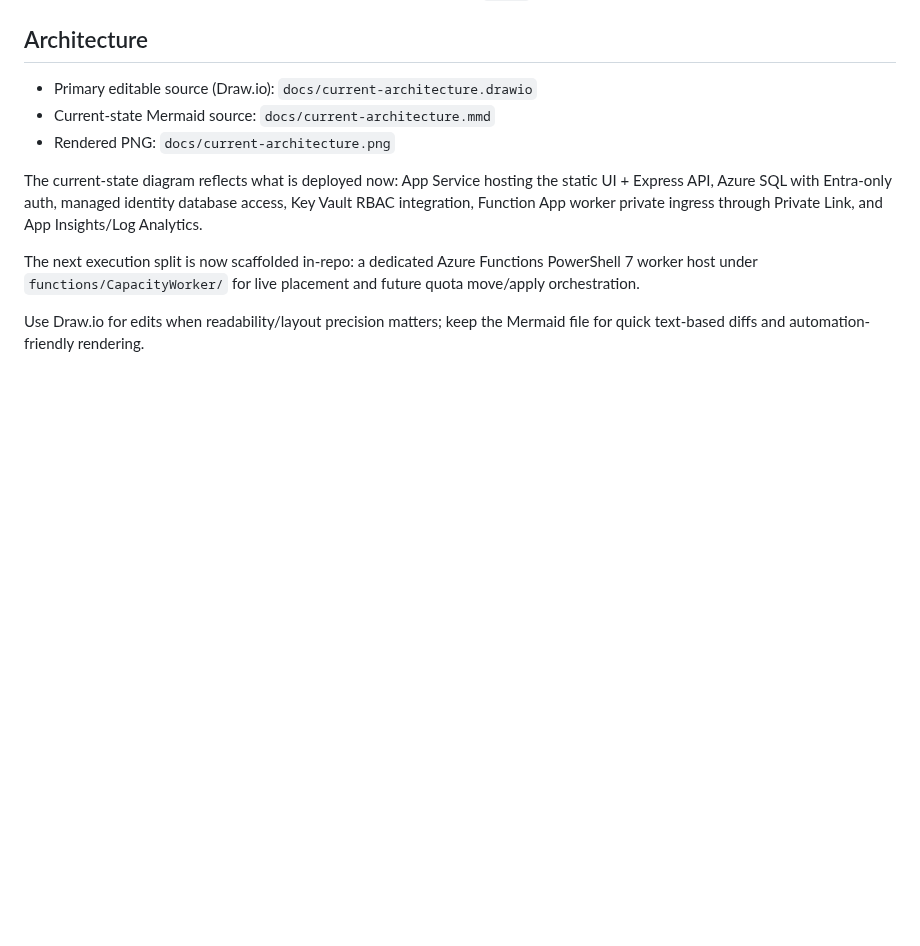
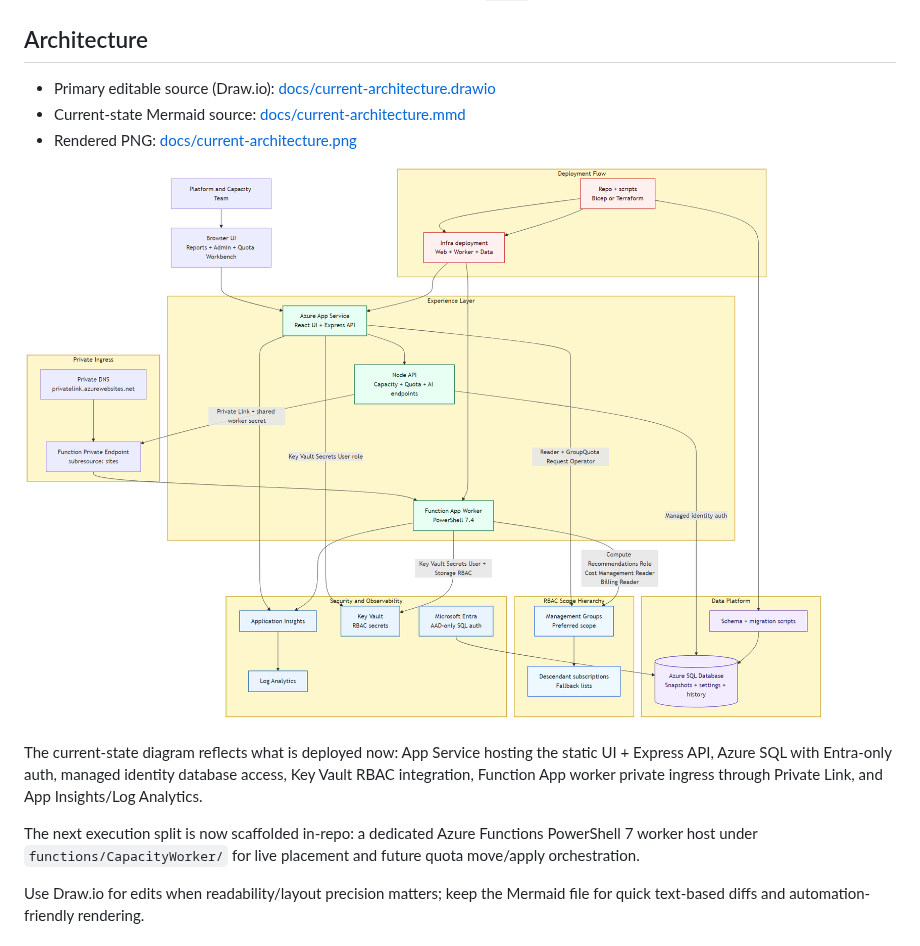
Before and after one commit to wjpigott/Capacity-Planning-Dashboard, a Markdown page: README.md, the part around the change. Rendered like a GitHub page; blank space fills up the shorter version.

Commit message:
Link architecture PNG in README

```diff
--- a/README.md
+++ b/README.md
@@ -41,9 +41,11 @@ This project is licensed under the terms of the [MIT License](LICENSE).
 
 ## Architecture
 
-- Primary editable source (Draw.io): `docs/current-architecture.drawio`
-- Current-state Mermaid source: `docs/current-architecture.mmd`
-- Rendered PNG: `docs/current-architecture.png`
+- Primary editable source (Draw.io): [docs/current-architecture.drawio](docs/current-architecture.drawio)
+- Current-state Mermaid source: [docs/current-architecture.mmd](docs/current-architecture.mmd)
+- Rendered PNG: [docs/current-architecture.png](docs/current-architecture.png)
+
+![Current Capacity Dashboard architecture](docs/current-architecture.png)
 
 The current-state diagram reflects what is deployed now: App Service hosting the static UI + Express API, Azure SQL with Entra-only auth, managed identity database access, Key Vault RBAC integration, Function App worker private ingress through Private Link, and App Insights/Log Analytics.
 
```
